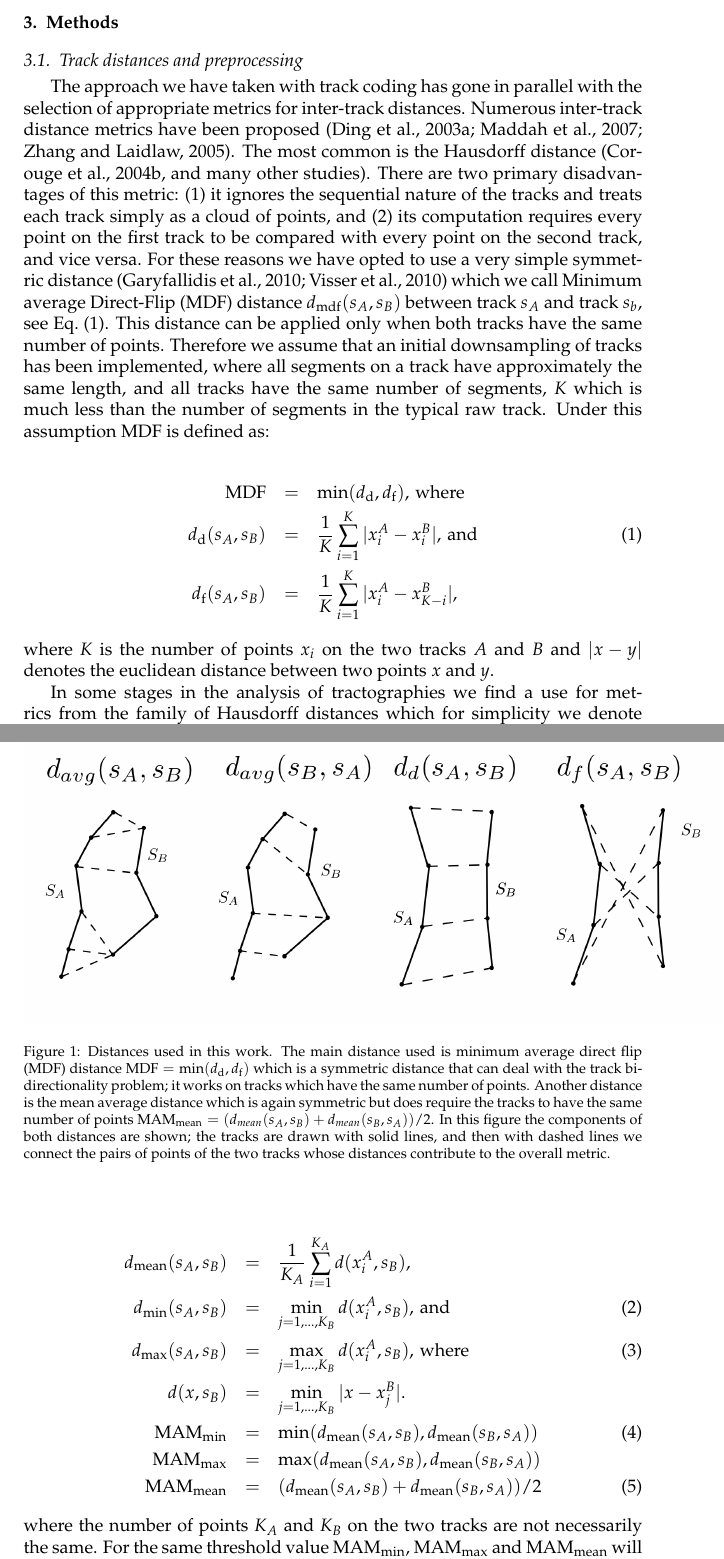
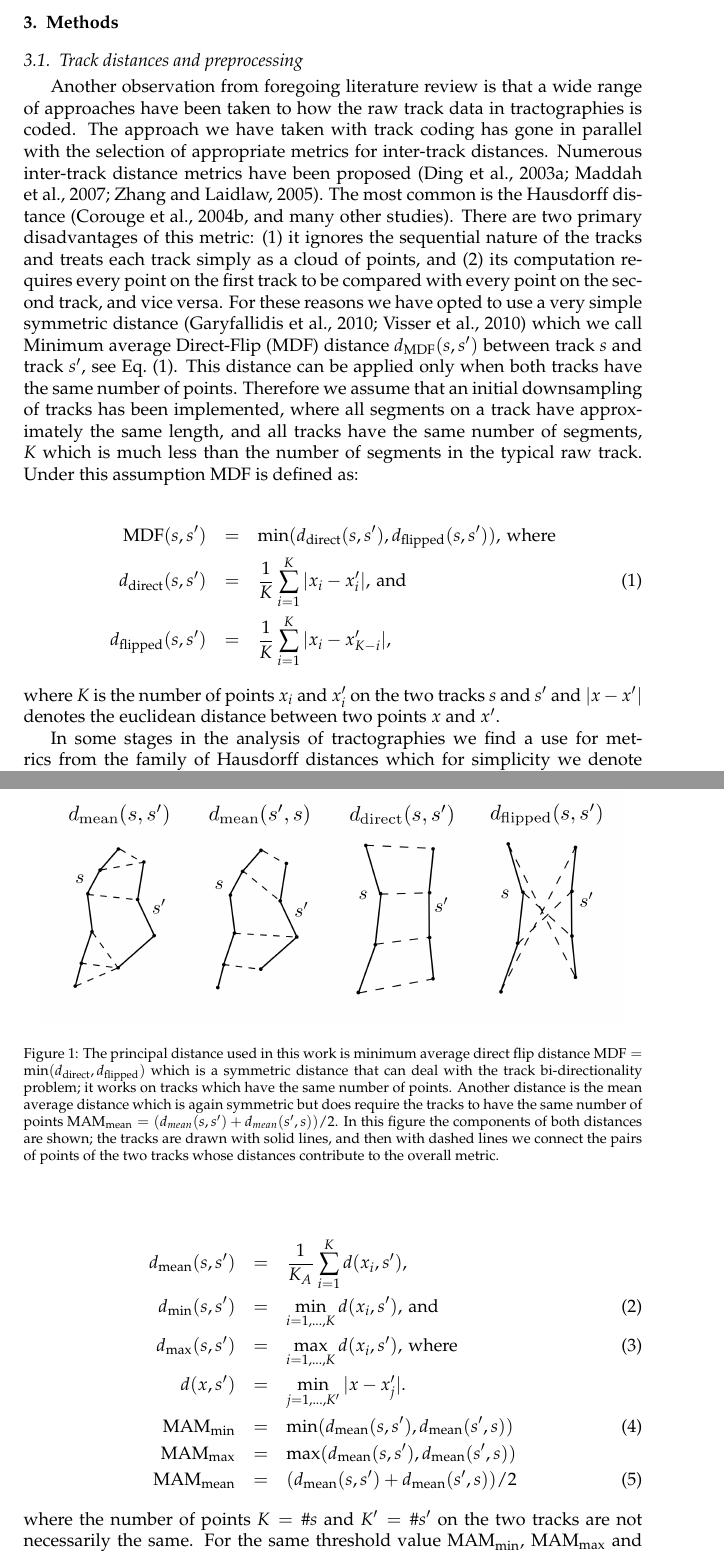
Before and after one commit to Garyfallidis/didaktoriko, a LaTeX paper (QB.tex): two parts of pages 4 and 5 of 29, joined at a grey line, cut so that both start at the same text. Compiled offline with pdfLaTeX.

Commit message:
tidying up QB

```diff
--- a/QB.tex
+++ b/QB.tex
@@ -274,10 +276,13 @@ tractography analysis research.
 
 \subsection{\label{sub:track-distances}Track distances and preprocessing}
 
-The approach we have taken with track coding has gone in parallel with
-the selection of appropriate metrics for inter-track distances.
-Numerous inter-track distance metrics have been proposed~\citep{Ding2003, MaddahIPMI2007, zhang2005dti}. The most common is the
-Hausdorff distance~\citep[and many other
+Another observation from foregoing literature review is that a wide
+range of approaches have been taken to how the raw track data in
+tractographies is coded. The approach we have taken with track coding
+has gone in parallel with the selection of appropriate metrics for
+inter-track distances.  Numerous inter-track distance metrics have been
+proposed~\citep{Ding2003, MaddahIPMI2007, zhang2005dti}. The most common
+is the Hausdorff distance~\citep[and many other
 studies]{corouge2004towards}. There are two primary disadvantages of
 this metric: (1) it ignores the sequential nature of the tracks and
 treats each track simply as a cloud of points, and (2) its computation
@@ -285,25 +290,25 @@ requires every point on the first track to be compared with every point
 on the second track, and vice versa. For these reasons we have opted to
 use a very simple symmetric distance \citep{EGMB10, Visser2010} which we
 call Minimum average Direct-Flip (MDF) distance
-$d_{\textrm{mdf}}(s_{A},s_{B})$ between track $s_{A}$ and track $s_{b}$,
+$d_{\textrm{MDF}}(s,s')$ between track $s$ and track $s'$,
 see Eq.~(\ref{eq:direct_flip_distance}). This distance can be applied
 only when both tracks have the same number of points. Therefore we
 assume that an initial downsampling of tracks has been implemented,
 where all segments on a track have approximately the same length, and
 all tracks have the same number of segments, $K$ which is much less than
-the number of segments in the typical raw track. Under this assumption MDF is
-defined as:
+the number of segments in the typical raw track. Under this assumption
+MDF is defined as:
 
 \begin{eqnarray}
-\textrm{MDF} & = & \min(d_{\textrm{d}},d_{\textrm{f}}),\,\textrm{where}\nonumber\\
-d_{\textrm{d}}(s_{A},s_{B}) & = & \frac{1}{K}\sum_{i=1}^{K}|x_{i}^{A}-x_{i}^{B}|,\,\textrm{and}\label{eq:direct_flip_distance} \\
-d_{\textrm{f}}(s_{A},s_{B}) & = & \frac{1}{K}\sum_{i=1}^{K}|x_{i}^{A}-x_{K-i}^{B}|,\nonumber
+\textrm{MDF}(s,s') & = & \min(d_{\textrm{direct}}(s,s'),d_{\textrm{flipped}}(s,s')),\,\textrm{where}\nonumber\\
+d_{\textrm{direct}}(s,s') & = & \frac{1}{K}\sum_{i=1}^{K}|x_{i}-x_{i}'|,\,\textrm{and}\label{eq:direct_flip_distance} \\
+d_{\textrm{flipped}}(s,s') & = & \frac{1}{K}\sum_{i=1}^{K}|x_{i}-x_{K-i}'|,\nonumber
 \end{eqnarray}
 
 \noindent
-where $K$ is the number of points $x_{i}$ on the two tracks $A$ and $B$
-and $|x-y|$ denotes the euclidean distance between two points $x$ and
-$y$.
+where $K$ is the number of points $x_{i}$ and $x_{i}'$ on the two tracks $s$ and $s'$
+and $|x-x'|$ denotes the euclidean distance between two points $x$ and
+$x'$.
 
 In some stages in the analysis of tractographies we find a use for metrics from the family of Hausdorff distances
 which for simplicity we denote as MAM distances -- short for Minimum,
@@ -316,17 +321,17 @@ useful for some applications. The equations below show the formulation
 of these distances:
 
 \begin{eqnarray}
-d_{\textrm{mean}}(s_{A},s_{B}) & = & \frac{1}{K_{A}}\sum_{i=1}^{K_{A}}d(x_{i}^{A},s_{B}),\nonumber \\
-d_{\textrm{min}}(s_{A},s_{B}) & = & \min_{j=1,...,K_{B}}d(x_{i}^{A},s_{B}),\,\textrm{and}\label{eq:minimum_distance}\\
-d_{\textrm{max}}(s_{A},s_{B}) & = & \max_{j=1,...,K_{B}}d(x_{i}^{A},s_{B}),\,\textrm{where}\label{eq:maximum distance}\\
-d(x,s_{B}) & = & \min_{j=1,...,K_{B}}|x-x_{j}^{B}|.\nonumber \\
-\textrm{MAM}_{\textrm{min}} & = & \min(d_{\textrm{mean}}(s_{A},s_{B}),d_{\textrm{mean}}(s_{B},s_{A}))\label{eq:min_average_distance}\\
-\textrm{MAM}_{\textrm{max}} & = & \max(d_{\textrm{mean}}(s_{A},s_{B}),d_{\textrm{mean}}(s_{B},s_{A}))\nonumber \\
-\textrm{MAM}_{\textrm{mean}} & = & (d_{\textrm{mean}}(s_{A},s_{B})+d_{\textrm{mean}}(s_{B},s_{A}))/2\label{eq:mean_average_distance}\end{eqnarray}
+d_{\textrm{mean}}(s,s') & = & \frac{1}{K_{A}}\sum_{i=1}^{K}d(x_{i},s'),\nonumber \\
+d_{\textrm{min}}(s,s') & = & \min_{i=1,...,K}d(x_{i},s'),\,\textrm{and}\label{eq:minimum_distance}\\
+d_{\textrm{max}}(s,s') & = & \max_{i=1,...,K }d(x_{i},s'),\,\textrm{where}\label{eq:maximum distance}\\
+d(x,s') & = & \min_{j=1,...,K'}|x-x_{j}'|.\nonumber \\
+\textrm{MAM}_{\textrm{min}} & = & \min(d_{\textrm{mean}}(s,s'),d_{\textrm{mean}}(s',s))\label{eq:min_average_distance}\\
+\textrm{MAM}_{\textrm{max}} & = & \max(d_{\textrm{mean}}(s,s'),d_{\textrm{mean}}(s',s))\nonumber \\
+\textrm{MAM}_{\textrm{mean}} & = & (d_{\textrm{mean}}(s,s')+d_{\textrm{mean}}(s',s))/2\label{eq:mean_average_distance}\end{eqnarray}
 
 
 \noindent
-where the number of points $K_{A}$ and $K_{B}$ on the two tracks
+where the number of points $K=\#s$ and $K'=\#s'$ on the two tracks
 are not necessarily the same. For the same threshold value $\textrm{MAM}_{\textrm{min}}$,
 $\textrm{MAM}_{\textrm{max}}$ and $\textrm{MAM}_{\textrm{mean}}$
 will give different results. For example, $\textrm{MAM}_{\textrm{min}}$ will
@@ -340,14 +345,14 @@ However, we have not investigated them in this work in relation to
 clustering algorithms.
 
 \begin{figure}
-\includegraphics[scale=0.6]{distances}
-\centering{}\caption{Distances used in this work. The main distance used is minimum average
-direct flip (MDF) distance $\textrm{MDF}=\min(d_{\textrm{d}},d_{\textrm{f}})$
+\includegraphics[scale=0.5]{distances2}
+\centering{}\caption{The principal distance used in this work is minimum average
+direct flip distance $\textrm{MDF}=\min(d_{\textrm{direct}},d_{\textrm{flipped}})$
 which is a symmetric distance that can deal with the track bi-directionality
 problem; it works on tracks which have the same number of points.
 Another distance is the mean average distance which is again symmetric
 but does require the tracks to have the same number of points
-$\textrm{MAM}_{\textrm{mean}}=(d_{mean}(s_{A},s_{B})+d_{mean}(s_{B},s_{A}))/2$.
+$\textrm{MAM}_{\textrm{mean}}=(d_{mean}(s,s')+d_{mean}(s',s))/2$.
 In this figure the components of both distances are shown; the tracks are drawn with solid
 lines, and then with dashed lines we connect the
 pairs of points of the two tracks whose distances contribute to the
```
Also changed, not shown: distances2.png, distances2.svg, QB.tex (49 more changed lines).
